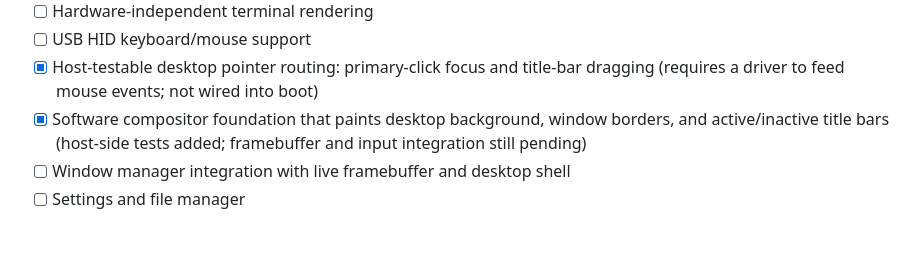
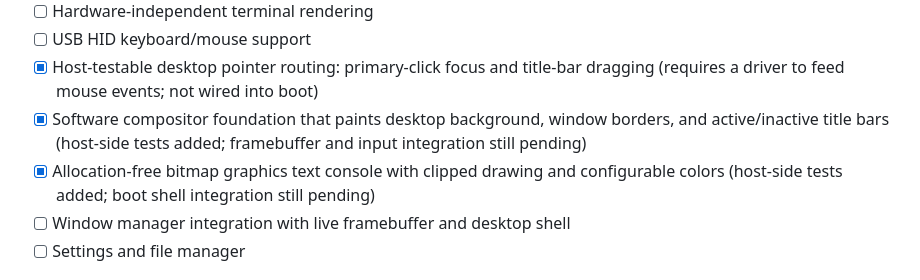
Before and after one commit to hunterkritik-byte/NexOS, a Markdown page: docs/ROADMAP.md, the part around the change. Rendered like a GitHub page; blank space fills up the shorter version.

Commit message:
Track graphics text console foundation

```diff
--- a/docs/ROADMAP.md
+++ b/docs/ROADMAP.md
@@ -78,6 +78,7 @@ This roadmap distinguishes source-code foundations from features that have been
 - [ ] USB HID keyboard/mouse support
 - [x] Host-testable desktop pointer routing: primary-click focus and title-bar dragging (requires a driver to feed mouse events; not wired into boot)
 - [x] Software compositor foundation that paints desktop background, window borders, and active/inactive title bars (host-side tests added; framebuffer and input integration still pending)
+- [x] Allocation-free bitmap graphics text console with clipped drawing and configurable colors (host-side tests added; boot shell integration still pending)
 - [ ] Window manager integration with live framebuffer and desktop shell
 - [ ] Settings and file manager
 
```
